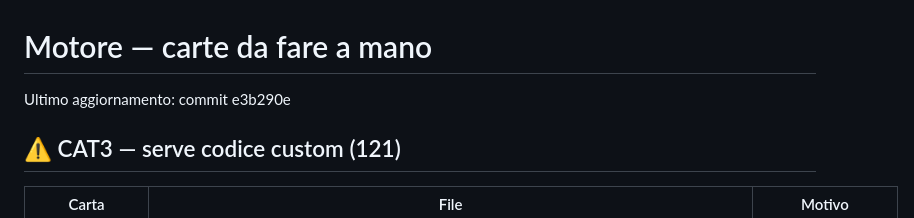
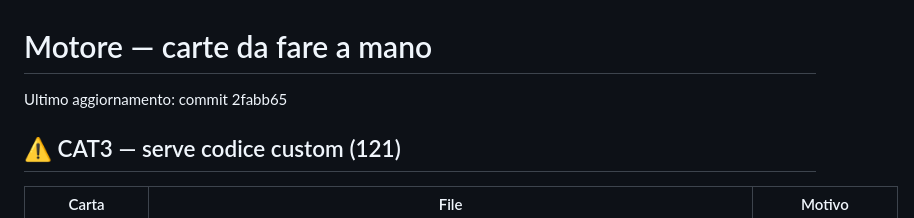
Before and after one commit to apeizon/gioco, a Markdown page: MOTORE-DA-FARE.md, the part around the change. GitHub-like rendering.

Commit message:
chore(motore): rigenera output (post-rebase)

```diff
--- a/MOTORE-DA-FARE.md
+++ b/MOTORE-DA-FARE.md
@@ -1,6 +1,6 @@
 # Motore — carte da fare a mano
 <!-- AUTO-GENERATO dal validatore. Non modificare a mano. -->
-Ultimo aggiornamento: commit e3b290e
+Ultimo aggiornamento: commit 2fabb65
 
 ## ⚠️ CAT3 — serve codice custom (121)
 | Carta | File | Motivo |
```
